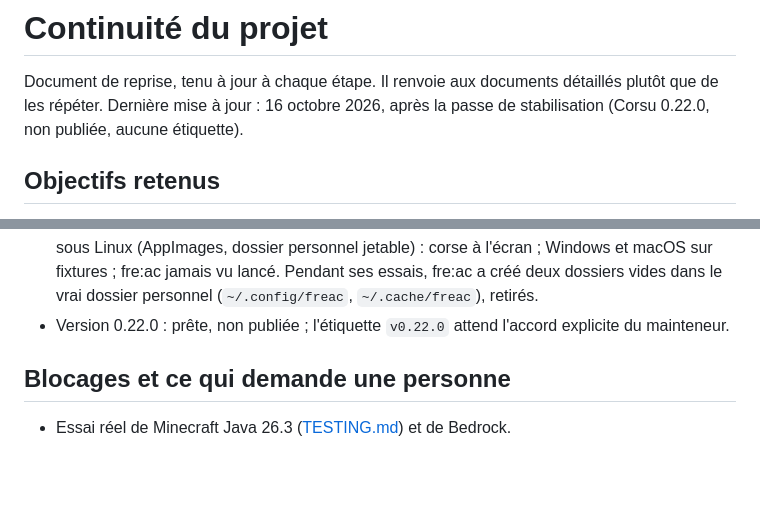
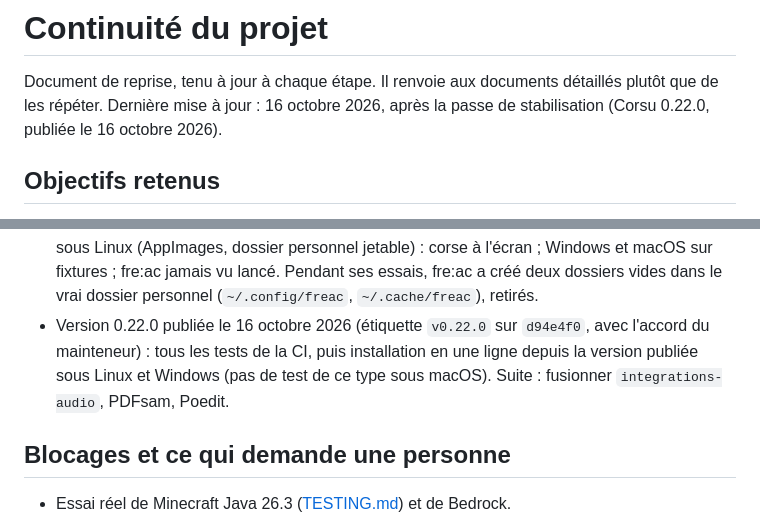
Before and after one commit to Platykalt/corsu, a Markdown page: docs/continuite.md, 2 parts joined by grey strips. Rendered like a GitHub page; blank space fills up the shorter version.

Commit message:
Continuity: 0.22.0 published
Co-Authored-By: Claude Opus 5.5 <noreply@anthropic.com>

```diff
--- a/docs/continuite.md
+++ b/docs/continuite.md
@@ -1,7 +1,7 @@
 # Continuité du projet
 
 Document de reprise, tenu à jour à chaque étape. Il renvoie aux documents détaillés plutôt que de les répéter.
-Dernière mise à jour : 16 octobre 2026, après la passe de stabilisation (Corsu 0.22.0, non publiée, aucune étiquette).
+Dernière mise à jour : 16 octobre 2026, après la passe de stabilisation (Corsu 0.22.0, publiée le 16 octobre 2026).
 
 ## Objectifs retenus
 
@@ -92,7 +92,9 @@ seulement : l'icône à l'écran n'a pas été regardée. Corsu 0.21.0 y est enc
   pour la version suivante). Audacity 3, Audacity 4 et Tenacity lancés pour de vrai sous Linux (AppImages, dossier
   personnel jetable) : corse à l'écran ; Windows et macOS sur fixtures ; fre:ac jamais vu lancé. Pendant ses essais,
   fre:ac a créé deux dossiers vides dans le vrai dossier personnel (`~/.config/freac`, `~/.cache/freac`), retirés.
-- Version 0.22.0 : prête, non publiée ; l'étiquette `v0.22.0` attend l'accord explicite du mainteneur.
+- Version 0.22.0 publiée le 16 octobre 2026 (étiquette `v0.22.0` sur `d94e4f0`, avec l'accord du mainteneur) :
+  tous les tests de la CI, puis installation en une ligne depuis la version publiée sous Linux et Windows (pas de
+  test de ce type sous macOS). Suite : fusionner `integrations-audio`, PDFsam, Poedit.
 
 ## Blocages et ce qui demande une personne
 
```
